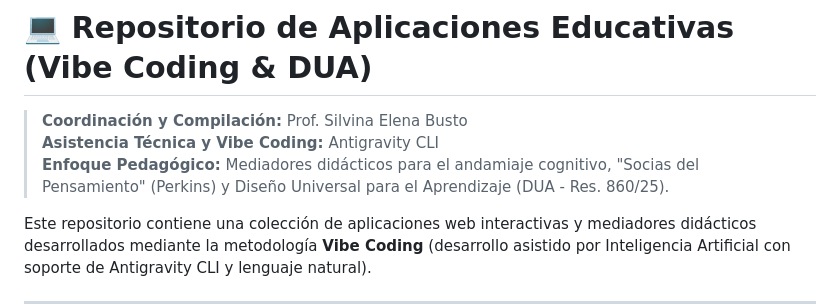
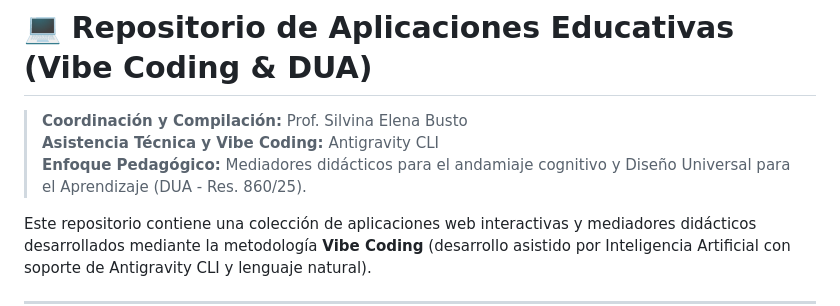
Before and after one commit to profesilvina/repoapps, a Markdown page: README.md, the part around the change. GitHub-like rendering.

Commit message:
Update pedagogical approach description in README
Removed the mention of 'Socias del Pensamiento' from the pedagogical approach.

```diff
--- a/README.md
+++ b/README.md
@@ -2,7 +2,7 @@
 
 > **Coordinación y Compilación:** Prof. Silvina Elena Busto
 > **Asistencia Técnica y Vibe Coding:** Antigravity CLI
-> **Enfoque Pedagógico:** Mediadores didácticos para el andamiaje cognitivo, "Socias del Pensamiento" (Perkins) y Diseño Universal para el Aprendizaje (DUA - Res. 860/25).
+> **Enfoque Pedagógico:** Mediadores didácticos para el andamiaje cognitivo y Diseño Universal para el Aprendizaje (DUA - Res. 860/25).
 
 Este repositorio contiene una colección de aplicaciones web interactivas y mediadores didácticos desarrollados mediante la metodología **Vibe Coding** (desarrollo asistido por Inteligencia Artificial con soporte de Antigravity CLI y lenguaje natural).
 
```
